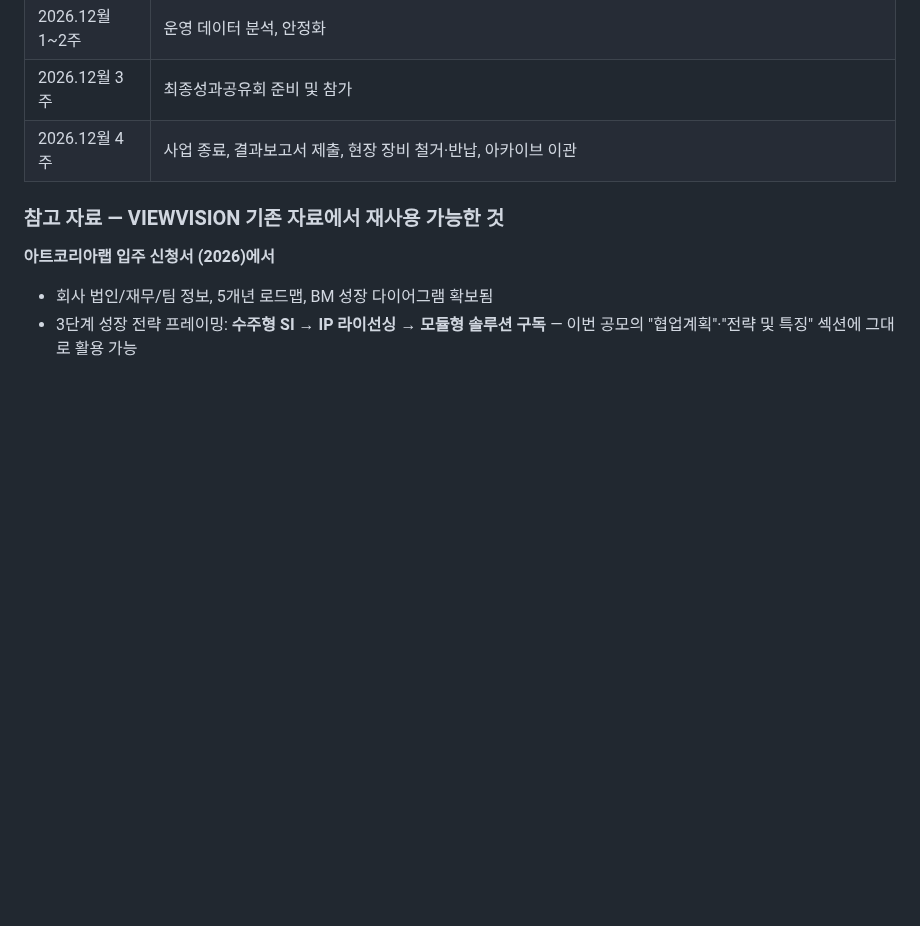
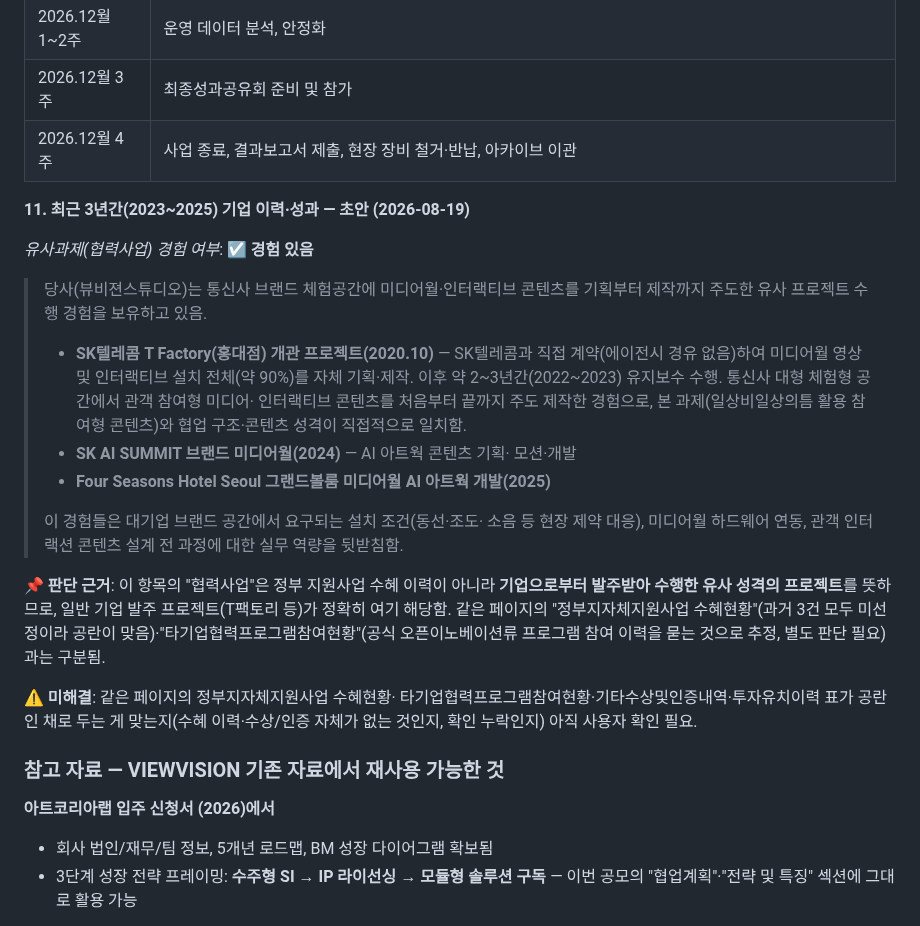
Before and after one commit to viewvision/art-grants-alert, a Markdown page: Project_감정의인상.md, the part around the change. Drawn GitHub-style; blank space fills up the shorter version.

Commit message:
11번 최근 3년간 기업이력·성과 - 유사과제(협력사업) 경험 여부 항목 작성
T팩토리·SK AI SUMMIT·Four Seasons 등 일반 기업 발주 프로젝트를
근거로 확정. 인접 표(정부지자체지원사업 수혜현황 등) 공란 처리 여부는
미해결로 남김.

Co-Authored-By: Claude Sonnet 5 <noreply@anthropic.com>
Claude-Session: https://claude.ai/code/session_01T4Li1VRYBxd7vcjgf8Yaxu

```diff
--- a/Project_감정의인상.md
+++ b/Project_감정의인상.md
@@ -2568,6 +2568,42 @@ VAT 10%가 붙는데, 이 **VAT 약 3,200,000원은 사업비가 아니라 회
 | 2026.12월 3주 | 최종성과공유회 준비 및 참가 |
 | 2026.12월 4주 | 사업 종료, 결과보고서 제출, 현장 장비 철거·반납, 아카이브 이관 |
 
+**11. 최근 3년간(2023~2025) 기업 이력·성과 — 초안 (2026-08-19)**
+
+*유사과제(협력사업) 경험 여부*: **☑ 경험 있음**
+
+> 당사(뷰비젼스튜디오)는 통신사 브랜드 체험공간에 미디어월·인터랙티브
+> 콘텐츠를 기획부터 제작까지 주도한 유사 프로젝트 수행 경험을 보유하고
+> 있음.
+>
+> - **SK텔레콤 T Factory(홍대점) 개관 프로젝트(2020.10)** — SK텔레콤과
+>   직접 계약(에이전시 경유 없음)하여 미디어월 영상 및 인터랙티브
+>   설치 전체(약 90%)를 자체 기획·제작. 이후 약 2~3년간(2022~2023)
+>   유지보수 수행. 통신사 대형 체험형 공간에서 관객 참여형 미디어·
+>   인터랙티브 콘텐츠를 처음부터 끝까지 주도 제작한 경험으로, 본
+>   과제(일상비일상의틈 활용 참여형 콘텐츠)와 협업 구조·콘텐츠
+>   성격이 직접적으로 일치함.
+> - **SK AI SUMMIT 브랜드 미디어월(2024)** — AI 아트웍 콘텐츠 기획·
+>   모션·개발
+> - **Four Seasons Hotel Seoul 그랜드볼룸 미디어월 AI 아트웍
+>   개발(2025)**
+>
+> 이 경험들은 대기업 브랜드 공간에서 요구되는 설치 조건(동선·조도·
+> 소음 등 현장 제약 대응), 미디어월 하드웨어 연동, 관객 인터랙션
+> 콘텐츠 설계 전 과정에 대한 실무 역량을 뒷받침함.
+
+📌 **판단 근거**: 이 항목의 "협력사업"은 정부 지원사업 수혜 이력이
+아니라 **기업으로부터 발주받아 수행한 유사 성격의 프로젝트**를
+뜻하므로, 일반 기업 발주 프로젝트(T팩토리 등)가 정확히 여기 해당함.
+같은 페이지의 "정부지자체지원사업 수혜현황"(과거 3건 모두 미선정이라
+공란이 맞음)·"타기업협력프로그램참여현황"(공식 오픈이노베이션류
+프로그램 참여 이력을 묻는 것으로 추정, 별도 판단 필요)과는 구분됨.
+
+⚠️ **미해결**: 같은 페이지의 정부지자체지원사업 수혜현황·
+타기업협력프로그램참여현황·기타수상및인증내역·투자유치이력 표가
+공란인 채로 두는 게 맞는지(수혜 이력·수상/인증 자체가 없는 것인지,
+확인 누락인지) 아직 사용자 확인 필요.
+
 ### 참고 자료 — VIEWVISION 기존 자료에서 재사용 가능한 것
 
 **아트코리아랩 입주 신청서 (2026)에서**
```
